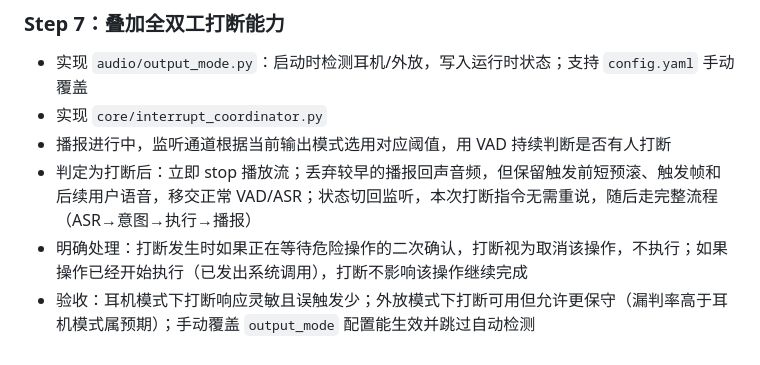
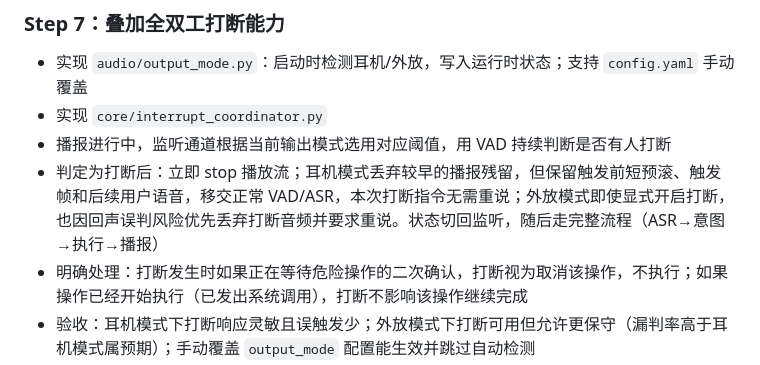
Before and after one commit to fengye102/Voxctl, a Markdown page: CLAUDE.md, the part around the change. Drawn GitHub-style.

Commit message:
docs: scope speech handoff to headphone mode

```diff
--- a/CLAUDE.md
+++ b/CLAUDE.md
@@ -528,7 +528,7 @@ whitelist:
 - 实现 `audio/output_mode.py`：启动时检测耳机/外放，写入运行时状态；支持 `config.yaml` 手动覆盖
 - 实现 `core/interrupt_coordinator.py`
 - 播报进行中，监听通道根据当前输出模式选用对应阈值，用 VAD 持续判断是否有人打断
-- 判定为打断后：立即 stop 播放流；丢弃较早的播报回声音频，但保留触发前短预滚、触发帧和后续用户语音，移交正常 VAD/ASR；状态切回监听，本次打断指令无需重说，随后走完整流程（ASR→意图→执行→播报）
+- 判定为打断后：立即 stop 播放流；耳机模式丢弃较早的播报残留，但保留触发前短预滚、触发帧和后续用户语音，移交正常 VAD/ASR，本次打断指令无需重说；外放模式即使显式开启打断，也因回声误判风险优先丢弃打断音频并要求重说。状态切回监听，随后走完整流程（ASR→意图→执行→播报）
 - 明确处理：打断发生时如果正在等待危险操作的二次确认，打断视为取消该操作，不执行；如果操作已经开始执行（已发出系统调用），打断不影响该操作继续完成
 - 验收：耳机模式下打断响应灵敏且误触发少；外放模式下打断可用但允许更保守（漏判率高于耳机模式属预期）；手动覆盖 `output_mode` 配置能生效并跳过自动检测
 
```
